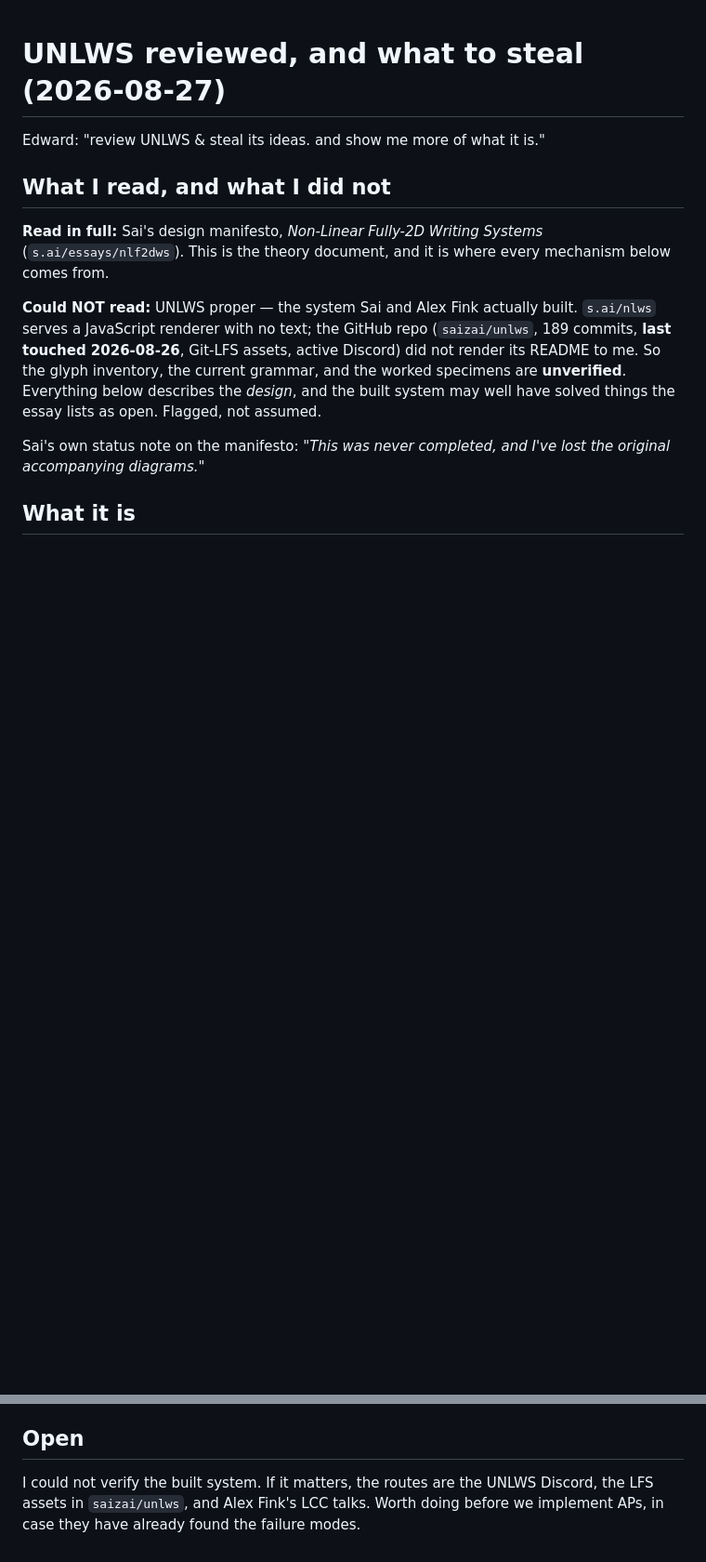
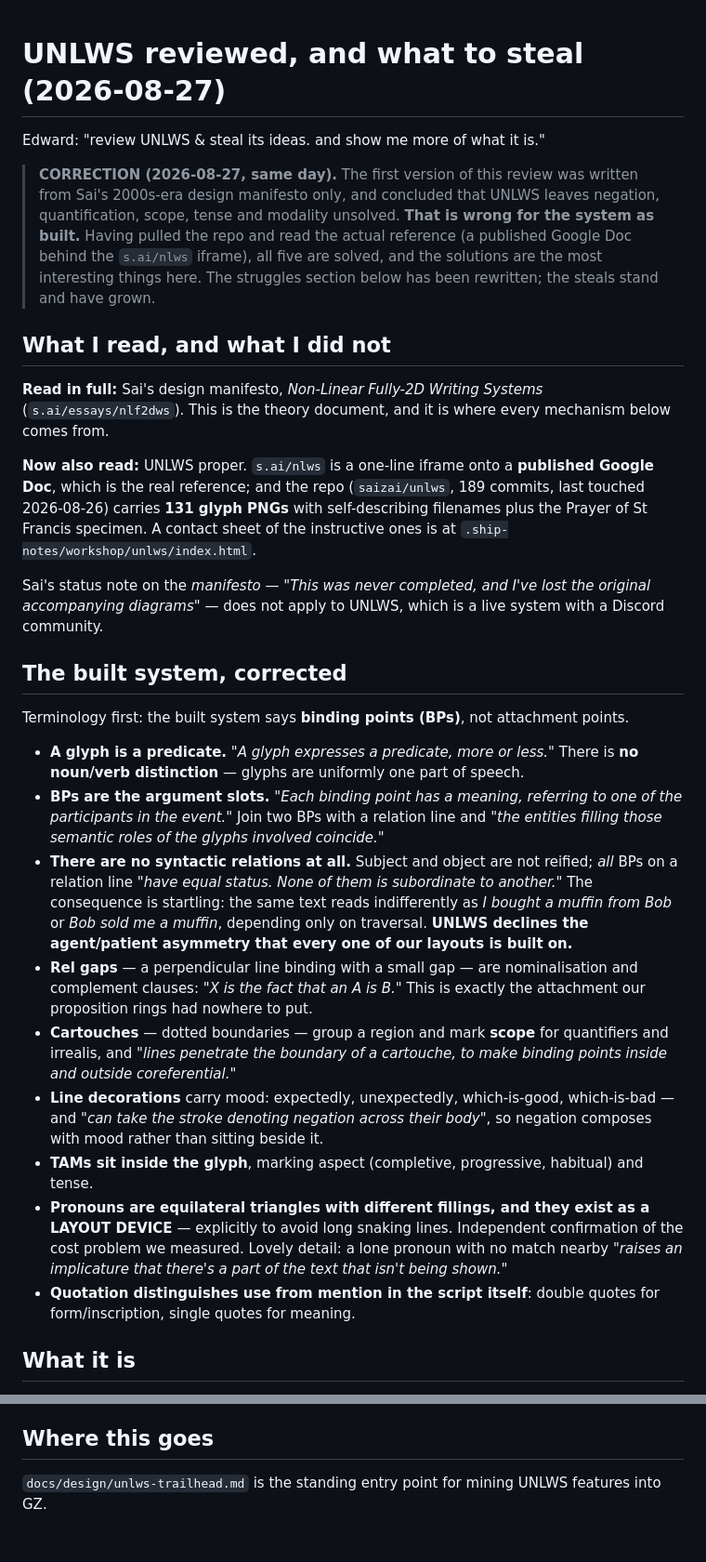
Before and after one commit to heated/conlang, a Markdown page: docs/design/unlws-review.md, 2 parts joined by grey strips. Shown at 93% size. Rendered like a GitHub page; blank space fills up the shorter version.

```diff
--- a/docs/design/unlws-review.md
+++ b/docs/design/unlws-review.md
@@ -1,6 +1,15 @@
 # UNLWS reviewed, and what to steal (2026-08-27)
 
 Edward: "review UNLWS & steal its ideas. and show me more of what it is."
+
+> **CORRECTION (2026-08-27, same day).** The first version of this review
+> was written from Sai's 2000s-era design manifesto only, and concluded
+> that UNLWS leaves negation, quantification, scope, tense and modality
+> unsolved. **That is wrong for the system as built.** Having pulled the
+> repo and read the actual reference (a published Google Doc behind the
+> `s.ai/nlws` iframe), all five are solved, and the solutions are the most
+> interesting things here. The struggles section below has been rewritten;
+> the steals stand and have grown.
 
 ## What I read, and what I did not
 
@@ -8,16 +17,53 @@ Edward: "review UNLWS & steal its ideas. and show me more of what it is."
 Systems* (`s.ai/essays/nlf2dws`). This is the theory document, and it is
 where every mechanism below comes from.
 
-**Could NOT read:** UNLWS proper — the system Sai and Alex Fink actually
-built. `s.ai/nlws` serves a JavaScript renderer with no text; the GitHub
-repo (`saizai/unlws`, 189 commits, **last touched 2026-08-26**, Git-LFS
-assets, active Discord) did not render its README to me. So the glyph
-inventory, the current grammar, and the worked specimens are **unverified**.
-Everything below describes the *design*, and the built system may well have
-solved things the essay lists as open. Flagged, not assumed.
+**Now also read:** UNLWS proper. `s.ai/nlws` is a one-line iframe onto a
+**published Google Doc**, which is the real reference; and the repo
+(`saizai/unlws`, 189 commits, last touched 2026-08-26) carries **131 glyph
+PNGs** with self-describing filenames plus the Prayer of St Francis
+specimen. A contact sheet of the instructive ones is at
+`.ship-notes/workshop/unlws/index.html`.
 
-Sai's own status note on the manifesto: *"This was never completed, and
-I've lost the original accompanying diagrams."*
+Sai's status note on the *manifesto* — *"This was never completed, and I've
+lost the original accompanying diagrams"* — does not apply to UNLWS, which
+is a live system with a Discord community.
+
+## The built system, corrected
+
+Terminology first: the built system says **binding points (BPs)**, not
+attachment points.
+
+- **A glyph is a predicate.** *"A glyph expresses a predicate, more or
+  less."* There is **no noun/verb distinction** — glyphs are uniformly one
+  part of speech.
+- **BPs are the argument slots.** *"Each binding point has a meaning,
+  referring to one of the participants in the event."* Join two BPs with a
+  relation line and *"the entities filling those semantic roles of the
+  glyphs involved coincide."*
+- **There are no syntactic relations at all.** Subject and object are not
+  reified; *all* BPs on a relation line *"have equal status. None of them
+  is subordinate to another."* The consequence is startling: the same text
+  reads indifferently as *I bought a muffin from Bob* or *Bob sold me a
+  muffin*, depending only on traversal. **UNLWS declines the agent/patient
+  asymmetry that every one of our layouts is built on.**
+- **Rel gaps** — a perpendicular line binding with a small gap — are
+  nominalisation and complement clauses: *"X is the fact that an A is B."*
+  This is exactly the attachment our proposition rings had nowhere to put.
+- **Cartouches** — dotted boundaries — group a region and mark **scope**
+  for quantifiers and irrealis, and *"lines penetrate the boundary of a
+  cartouche, to make binding points inside and outside coreferential."*
+- **Line decorations** carry mood: expectedly, unexpectedly, which-is-good,
+  which-is-bad — and *"can take the stroke denoting negation across their
+  body"*, so negation composes with mood rather than sitting beside it.
+- **TAMs sit inside the glyph**, marking aspect (completive, progressive,
+  habitual) and tense.
+- **Pronouns are equilateral triangles with different fillings, and they
+  exist as a LAYOUT DEVICE** — explicitly to avoid long snaking lines.
+  Independent confirmation of the cost problem we measured. Lovely detail:
+  a lone pronoun with no match nearby *"raises an implicature that there's
+  a part of the text that isn't being shown."*
+- **Quotation distinguishes use from mention in the script itself**: double
+  quotes for form/inscription, single quotes for meaning.
 
 ## What it is
 
@@ -152,9 +204,7 @@ take the opposite side of that trade, and steal UNLWS's *mechanisms* (APs,
 hashing, typed lines) into a grid-shaped host rather than adopting its
 topology.
 
-## Open
+## Where this goes
 
-I could not verify the built system. If it matters, the routes are the
-UNLWS Discord, the LFS assets in `saizai/unlws`, and Alex Fink's LCC talks.
-Worth doing before we implement APs, in case they have already found the
-failure modes.
+`docs/design/unlws-trailhead.md` is the standing entry point for mining
+UNLWS features into GZ.
```
Also changed, not shown: other parts of docs/design/unlws-review.md (+25 -19 lines), docs/design/unlws-trailhead.md (added, +96 -0 lines).
